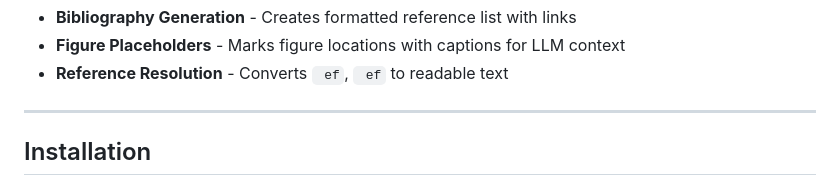
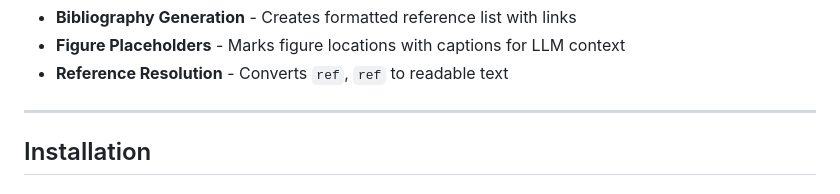
Before and after one commit to samarth-kashyap/arxiv-to-markdown, a Markdown page: README.md, the part around one of its changes. Rendered like a GitHub page.

```diff
--- a/README.md
+++ b/README.md
@@ -18,8 +18,6 @@ Convert arXiv papers to clean, LLM-readable Markdown format.
 - **Bibliography Generation** - Creates formatted reference list with links
 - **Figure Placeholders** - Marks figure locations with captions for LLM context
-- **Reference Resolution** - Converts `
-ef`, `
-ef` to readable text
+- **Reference Resolution** - Converts `ref`, `ref` to readable text
 
 ---
 
```
Also changed, not shown: other parts of README.md (+1 -1 lines).
